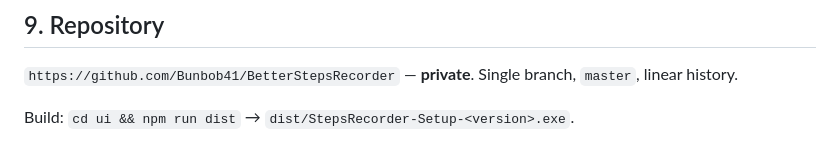
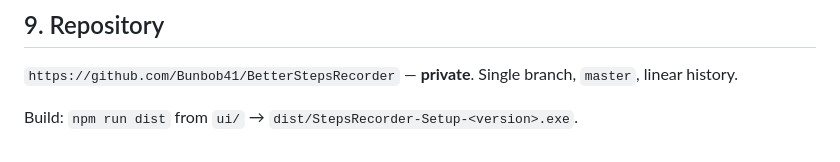
Before and after one commit to Bunbob41/BetterStepsRecorder, a Markdown page: docs/ENGINEERING.md, the part around the change. Drawn GitHub-style.

Commit message:
Drop the last && from the docs
Same reason as the README one: this project is built in PowerShell, where it
is a parse error rather than a chain.

Co-Authored-By: Claude Opus 5 <noreply@anthropic.com>

```diff
--- a/docs/ENGINEERING.md
+++ b/docs/ENGINEERING.md
@@ -949,4 +949,4 @@ waits out because it waits for the engine's `ready`.
 `https://github.com/Bunbob41/BetterStepsRecorder` — **private**. Single branch,
 `master`, linear history.
 
-Build: `cd ui && npm run dist` → `dist/StepsRecorder-Setup-<version>.exe`.
+Build: `npm run dist` from `ui/` → `dist/StepsRecorder-Setup-<version>.exe`.
```
